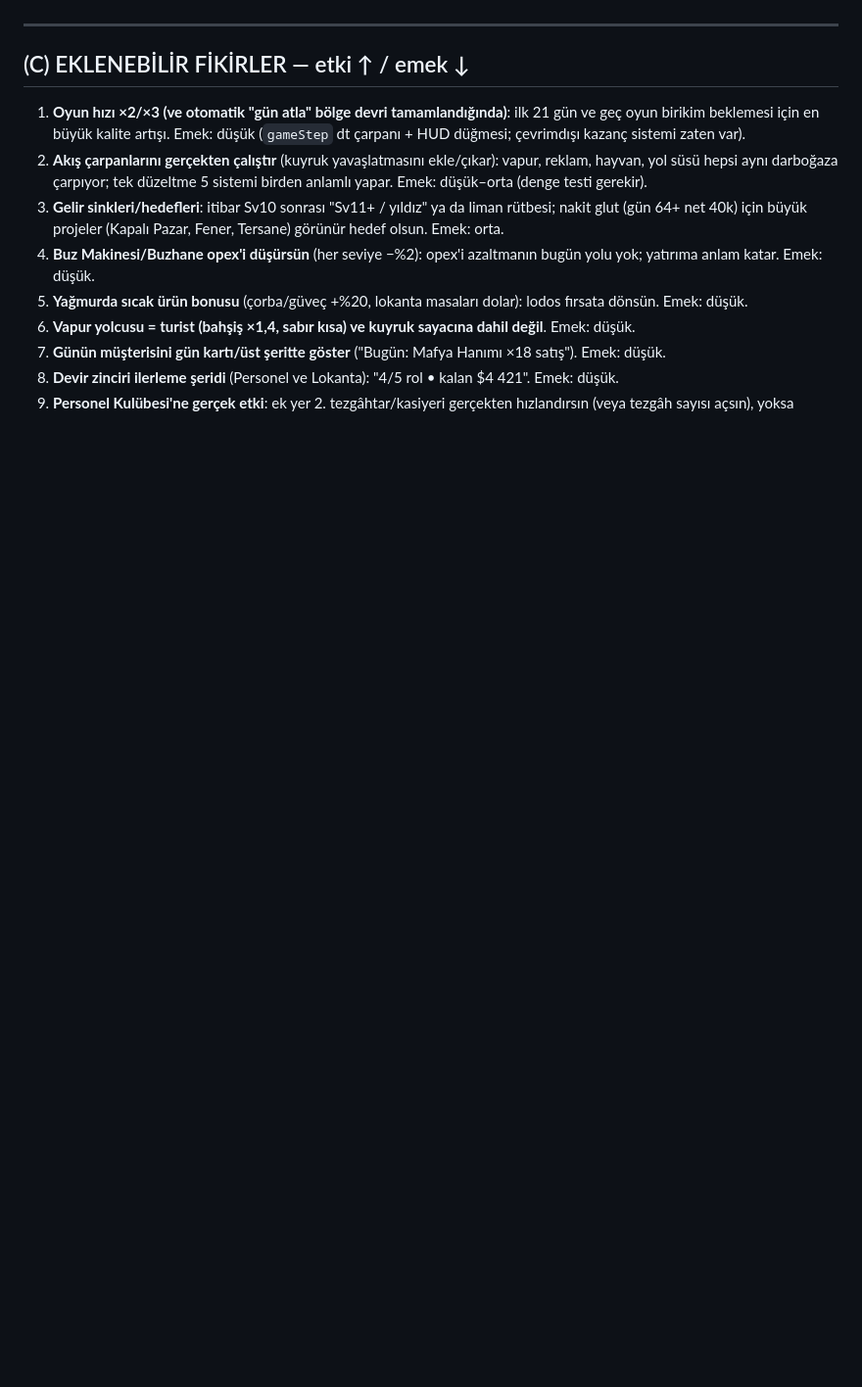
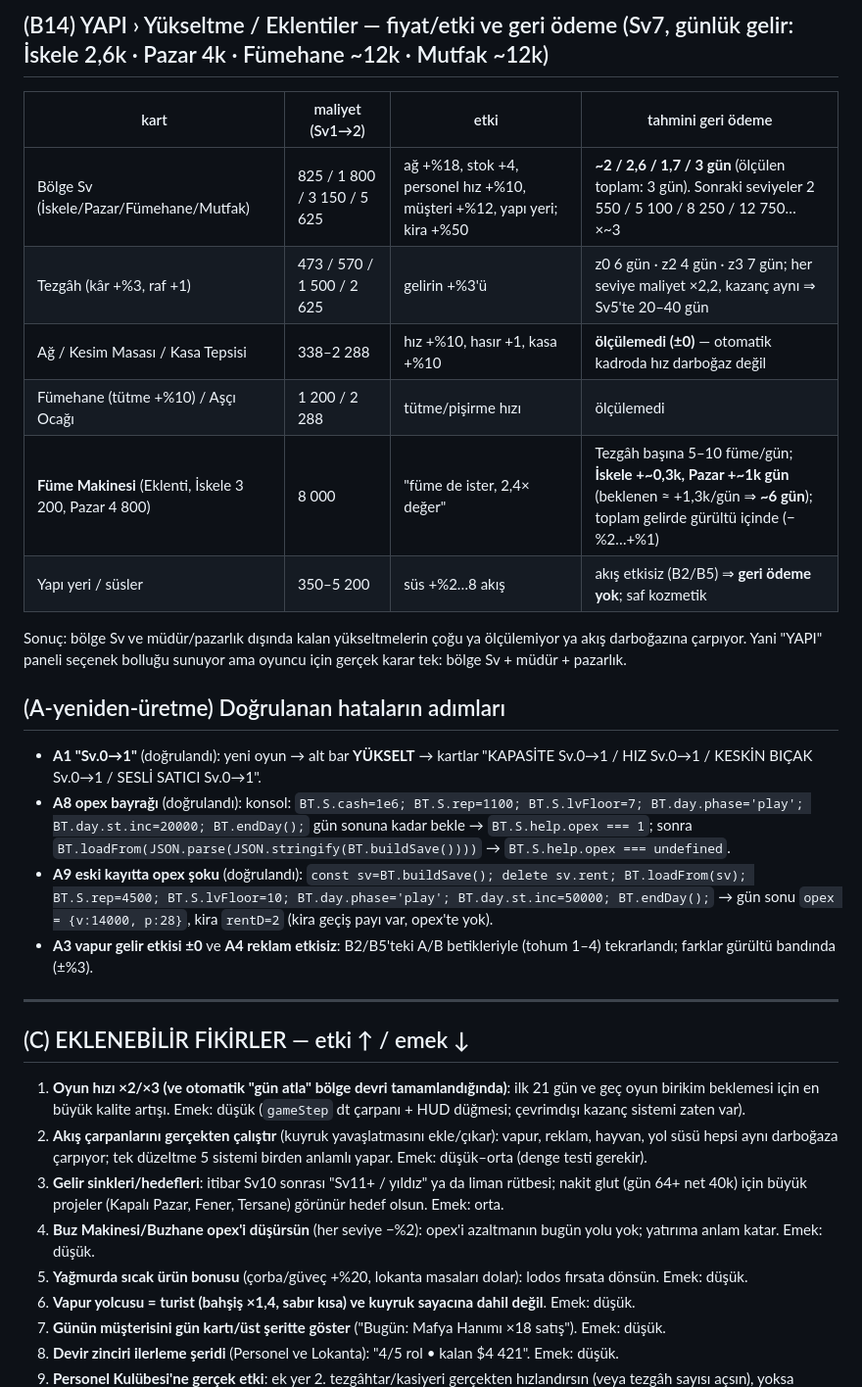
Before and after one commit to recaikas/okult-kahin-byblbn, a Markdown page: balikci-tycoon/notlar/gece-2026-10-27-sonnet.md, the part around one of its changes. Shown at 98% size. Rendered like a GitHub page; blank space fills up the shorter version.

```diff
--- a/balikci-tycoon/notlar/gece-2026-10-27-sonnet.md
+++ b/balikci-tycoon/notlar/gece-2026-10-27-sonnet.md
@@ -213,3 +234,20 @@ Yatırım ≈ 50k ⇒ geri ödeme **~13 gün (fiyat+sabır)** / ~18 gün. Bölge
+## (B14) YAPI › Yükseltme / Eklentiler — fiyat/etki ve geri ödeme (Sv7, günlük gelir: İskele 2,6k · Pazar 4k · Fümehane ~12k · Mutfak ~12k)
+| kart | maliyet (Sv1→2) | etki | tahmini geri ödeme |
+|---|---|---|---|
+| Bölge Sv (İskele/Pazar/Fümehane/Mutfak) | 825 / 1 800 / 3 150 / 5 625 | ağ +%18, stok +4, personel hız +%10, müşteri +%12, yapı yeri; kira +%50 | **~2 / 2,6 / 1,7 / 3 gün** (ölçülen toplam: 3 gün). Sonraki seviyeler 2 550 / 5 100 / 8 250 / 12 750… ×~3 |
+| Tezgâh (kâr +%3, raf +1) | 473 / 570 / 1 500 / 2 625 | gelirin +%3'ü | z0 6 gün · z2 4 gün · z3 7 gün; her seviye maliyet ×2,2, kazanç aynı ⇒ Sv5'te 20–40 gün |
+| Ağ / Kesim Masası / Kasa Tepsisi | 338–2 288 | hız +%10, hasır +1, kasa +%10 | **ölçülemedi (±0)** — otomatik kadroda hız darboğaz değil |
+| Fümehane (tütme +%10) / Aşçı Ocağı | 1 200 / 2 288 | tütme/pişirme hızı | ölçülemedi |
+| **Füme Makinesi** (Eklenti, İskele 3 200, Pazar 4 800) | 8 000 | "füme de ister, 2,4× değer" | Tezgâh başına 5–10 füme/gün; **İskele +~0,3k, Pazar +~1k gün** (beklenen ≈ +1,3k/gün ⇒ **~6 gün**); toplam gelirde gürültü içinde (−%2…+%1) |
+| Yapı yeri / süsler | 350–5 200 | süs +%2…8 akış | akış etkisiz (B2/B5) ⇒ **geri ödeme yok**; saf kozmetik |
+Sonuç: bölge Sv ve müdür/pazarlık dışında kalan yükseltmelerin çoğu ya ölçülemiyor ya akış darboğazına çarpıyor. Yani "YAPI" paneli seçenek bolluğu sunuyor ama oyuncu için gerçek karar tek: bölge Sv + müdür + pazarlık.
+
+## (A-yeniden-üretme) Doğrulanan hataların adımları
+- **A1 "Sv.0→1"** (doğrulandı): yeni oyun → alt bar **YÜKSELT** → kartlar "KAPASİTE Sv.0→1 / HIZ Sv.0→1 / KESKİN BIÇAK Sv.0→1 / SESLİ SATICI Sv.0→1".
+- **A8 opex bayrağı** (doğrulandı): konsol: `BT.S.cash=1e6; BT.S.rep=1100; BT.S.lvFloor=7; BT.day.phase='play'; BT.day.st.inc=20000; BT.endDay();` gün sonuna kadar bekle → `BT.S.help.opex === 1`; sonra `BT.loadFrom(JSON.parse(JSON.stringify(BT.buildSave())))` → `BT.S.help.opex === undefined`.
+- **A9 eski kayıtta opex şoku** (doğrulandı): `const sv=BT.buildSave(); delete sv.rent; BT.loadFrom(sv); BT.S.rep=4500; BT.S.lvFloor=10; BT.day.phase='play'; BT.day.st.inc=50000; BT.endDay();` → gün sonu `opex = {v:14000, p:28}`, kira `rentD=2` (kira geçiş payı var, opex'te yok).
+- **A3 vapur gelir etkisi ±0** ve **A4 reklam etkisiz**: B2/B5'teki A/B betikleriyle (tohum 1–4) tekrarlandı; farklar gürültü bandında (±%3).
+
 ---
 
 ## (C) EKLENEBİLİR FİKİRLER — etki ↑ / emek ↓
```
Also changed, not shown: other parts of balikci-tycoon/notlar/gece-2026-10-27-sonnet.md (+23 -1 lines).
